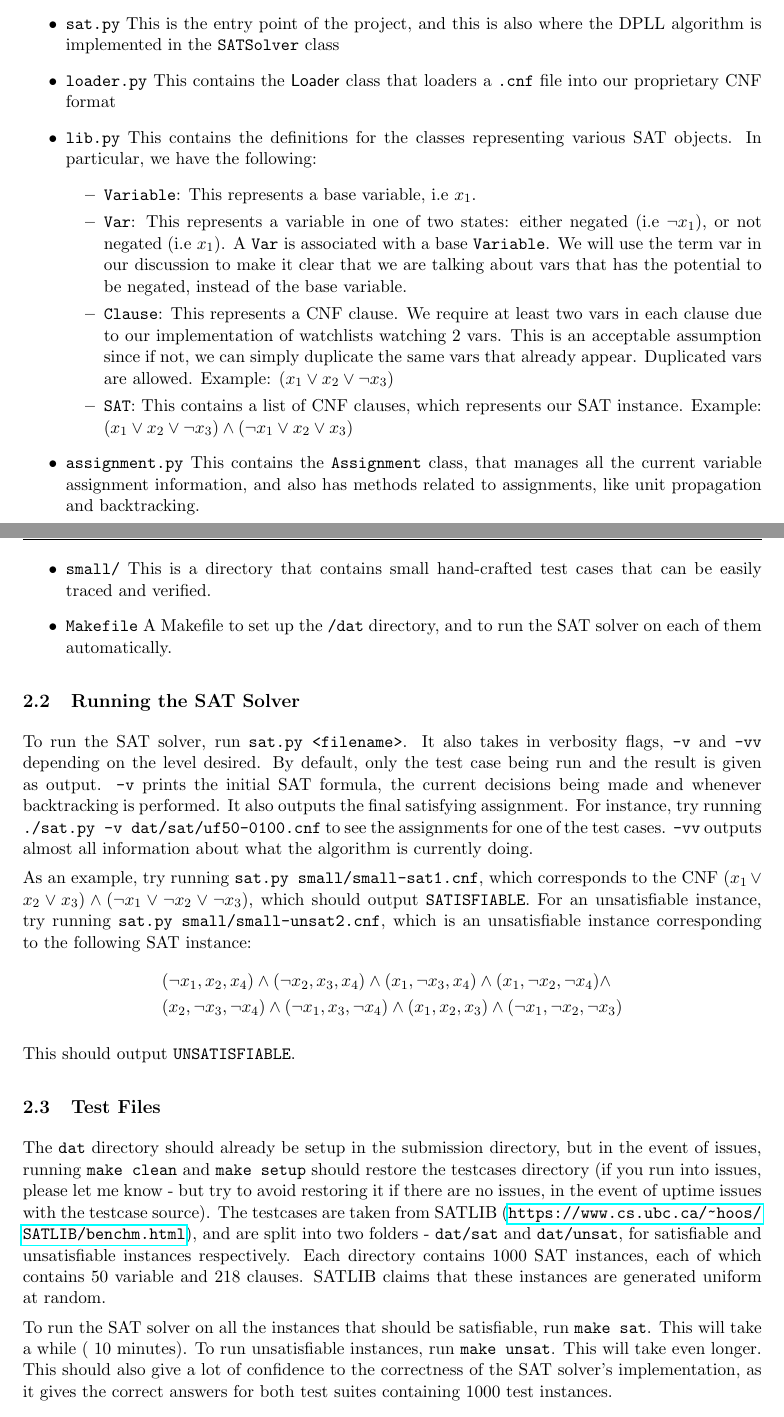
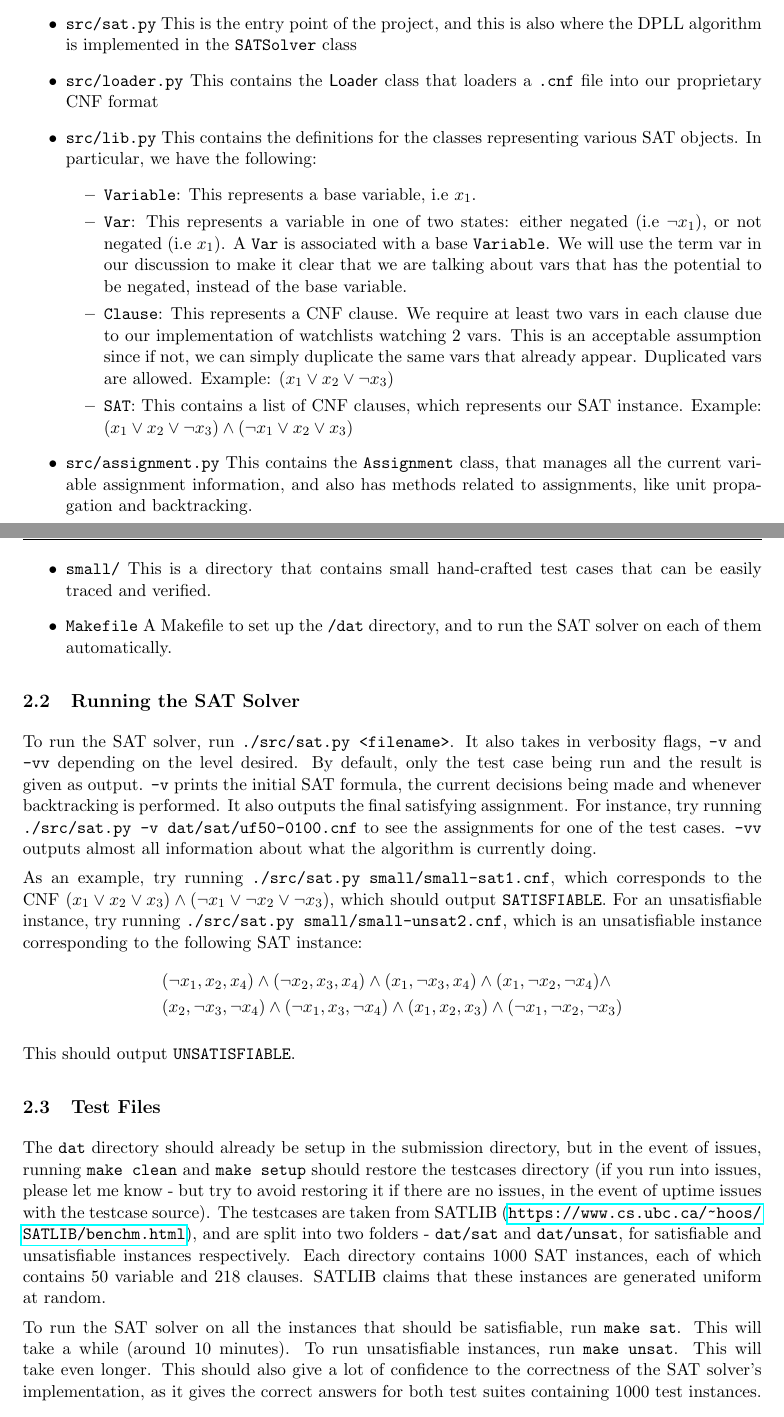
Before and after one commit to fanpu/DPLL_SATSolver, a LaTeX document (doc/writeup.tex): two parts of pages 1 and 2 of 7, joined at a grey line, cut so that both start at the same text. Compiled offline with pdfLaTeX.

Commit message:
Update writeup

```diff
--- a/doc/writeup.tex
+++ b/doc/writeup.tex
@@ -93,25 +93,25 @@ The SAT solver uses the classical Davis–Putnam–Logemann–Loveland (DPLL) al
 An overview of the project files, and how to run them is given in this section to whet the appetites of the reader.
 
 \begin{itemize}
-  \item \texttt{sat.py} This is the entry point of the project, and this is also where the DPLL algorithm is implemented  in the \texttt{SATSolver} class
-  \item \texttt{loader.py} This contains the \textsf{Loader} class that loaders a \texttt{.cnf} file into our proprietary CNF format
-  \item \texttt{lib.py} This contains the definitions for the classes representing various SAT objects. In particular, we have the following:
+  \item \texttt{src/sat.py} This is the entry point of the project, and this is also where the DPLL algorithm is implemented  in the \texttt{SATSolver} class
+  \item \texttt{src/loader.py} This contains the \textsf{Loader} class that loaders a \texttt{.cnf} file into our proprietary CNF format
+  \item \texttt{src/lib.py} This contains the definitions for the classes representing various SAT objects. In particular, we have the following:
     \begin{itemize}
       \item \texttt{Variable}: This represents a base variable, i.e $x_1$.
       \item \texttt{Var}: This represents a variable in one of two states: either negated (i.e $\neg x_1)$, or not negated (i.e $x_1$). A \texttt{Var} is associated with a base \texttt{Variable}. We will use the term var in our discussion to make it clear that we are talking about vars that has the potential to be negated, instead of the base variable.
       \item \texttt{Clause}: This represents a CNF clause. We require at least two vars in each clause due to our implementation of watchlists watching 2 vars. This is an acceptable assumption since if not, we can simply duplicate the same vars that already appear. Duplicated vars are allowed. Example: $(x_1 \vee x_2 \vee \neg x_3)$
       \item \texttt{SAT}: This contains a list of CNF clauses, which represents our SAT instance. Example: $(x_1 \vee x_2 \vee \neg x_3) \wedge (\neg x_1 \vee x_2 \vee x_3)$
     \end{itemize}
-  \item \texttt{assignment.py} This contains the \texttt{Assignment} class, that manages all the current variable assignment information, and also has methods related to assignments, like unit propagation and backtracking.
+  \item \texttt{src/assignment.py} This contains the \texttt{Assignment} class, that manages all the current variable assignment information, and also has methods related to assignments, like unit propagation and backtracking.
   \item \texttt{small/} This is a directory that contains small hand-crafted test cases that can be easily traced and verified.
   \item \texttt{Makefile} A Makefile to set up the \texttt{/dat} directory, and to run the SAT solver on each of them automatically.
 \end{itemize}
 
 \subsection{Running the SAT Solver}
 
-To run the SAT solver, run \texttt{sat.py <filename>}. It also takes in verbosity flags, \texttt{-v} and \texttt{-vv} depending on the level desired. By default, only the test case being run and the result is given as output. \texttt{-v} prints the initial SAT formula, the current decisions being made and whenever backtracking is performed. It also outputs the final satisfying assignment. For instance, try running \texttt{./sat.py -v dat/sat/uf50-0100.cnf} to see the assignments for one of the test cases. \texttt{-vv} outputs almost all information about what the algorithm is currently doing.
+To run the SAT solver, run \texttt{./src/sat.py <filename>}. It also takes in verbosity flags, \texttt{-v} and \texttt{-vv} depending on the level desired. By default, only the test case being run and the result is given as output. \texttt{-v} prints the initial SAT formula, the current decisions being made and whenever backtracking is performed. It also outputs the final satisfying assignment. For instance, try running \texttt{./src/sat.py -v dat/sat/uf50-0100.cnf} to see the assignments for one of the test cases. \texttt{-vv} outputs almost all information about what the algorithm is currently doing.
 
-As an example, try running \texttt{sat.py small/small-sat1.cnf}, which corresponds to the CNF $(x_1 \vee x_2 \vee x_3) \wedge (\neg x_1 \vee \neg x_2 \vee \neg x_3)$, which should output \texttt{SATISFIABLE}. For an unsatisfiable instance, try running \texttt{sat.py small/small-unsat2.cnf}, which is an unsatisfiable instance corresponding to the following SAT instance:
+As an example, try running \texttt{./src/sat.py small/small-sat1.cnf}, which corresponds to the CNF $(x_1 \vee x_2 \vee x_3) \wedge (\neg x_1 \vee \neg x_2 \vee \neg x_3)$, which should output \texttt{SATISFIABLE}. For an unsatisfiable instance, try running \texttt{./src/sat.py small/small-unsat2.cnf}, which is an unsatisfiable instance corresponding to the following SAT instance:
 \begin{align*}
 & (\neg x_1,  x_2,  x_4) \wedge
 (\neg x_2,  x_3,  x_4) \wedge
@@ -129,7 +129,7 @@ This should output \texttt{UNSATISFIABLE}.
 
 The \texttt{dat} directory should already be setup in the submission directory, but in the event of issues, running \texttt{make clean} and \texttt{make setup} should restore the testcases directory (if you run into issues, please let me know - but try to avoid restoring it if there are no issues, in the event of uptime issues with the testcase source). The testcases are taken from SATLIB (\url{https://www.cs.ubc.ca/~hoos/SATLIB/benchm.html}), and are split into two folders - \texttt{dat/sat} and \texttt{dat/unsat}, for satisfiable and unsatisfiable instances respectively. Each directory contains 1000 SAT instances, each of which contains 50 variable and 218 clauses. SATLIB claims that these instances are generated uniform at random.
 
-To run the SAT solver on all the instances that should be satisfiable, run \texttt{make sat}. This will take a while (~10 minutes). To run unsatisfiable instances, run \texttt{make unsat}. This will take even longer. This should also give a lot of confidence to the correctness of the SAT solver's implementation, as it gives the correct answers for both test suites containing 1000 test instances.
+To run the SAT solver on all the instances that should be satisfiable, run \texttt{make sat}. This will take a while (around 10 minutes). To run unsatisfiable instances, run \texttt{make unsat}. This will take even longer. This should also give a lot of confidence to the correctness of the SAT solver's implementation, as it gives the correct answers for both test suites containing 1000 test instances.
 
 \section{Algorithm}
 
```
Also changed, not shown: info.txt (+1 -1 lines), doc/writeup.bbl, doc/writeup.pdf, doc/writeup.tex (5 more changed lines), 4 other files.
